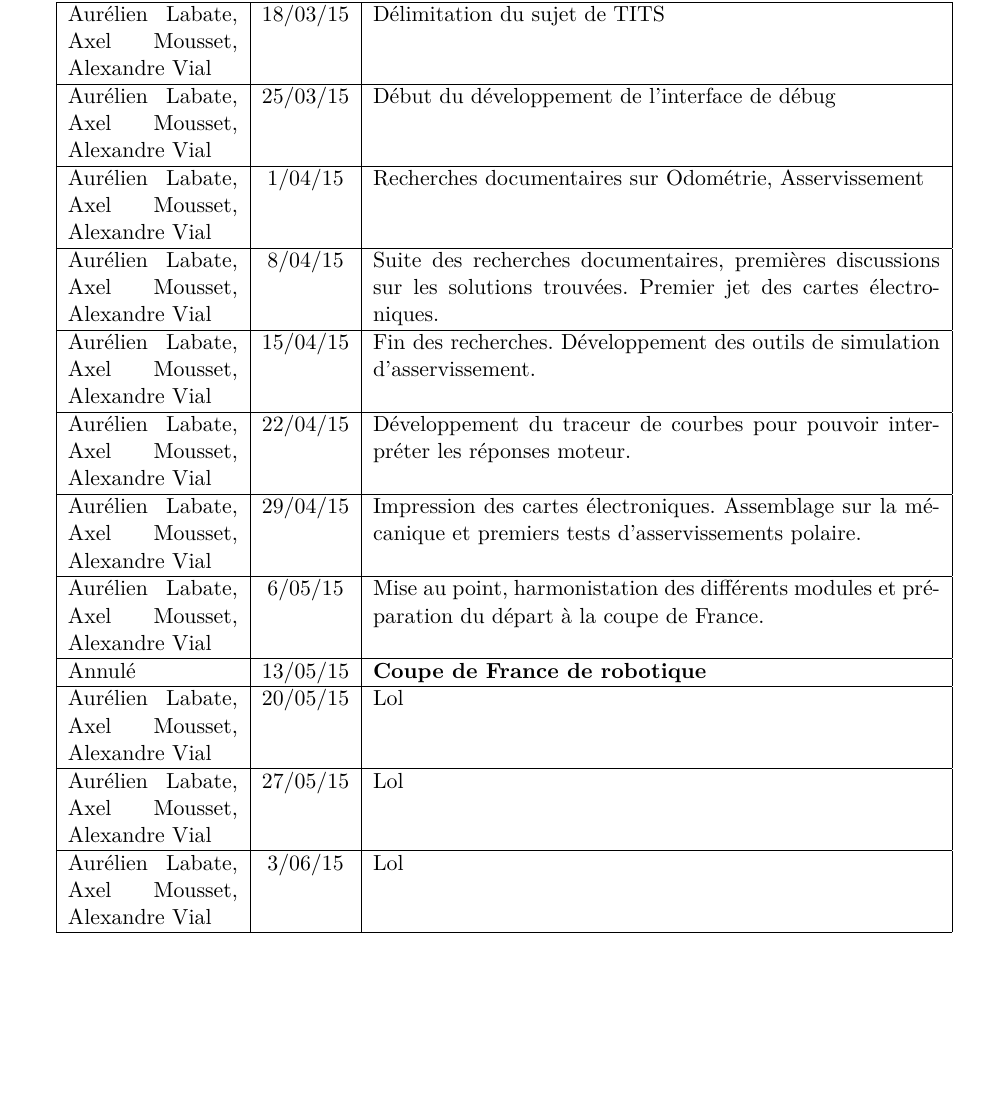
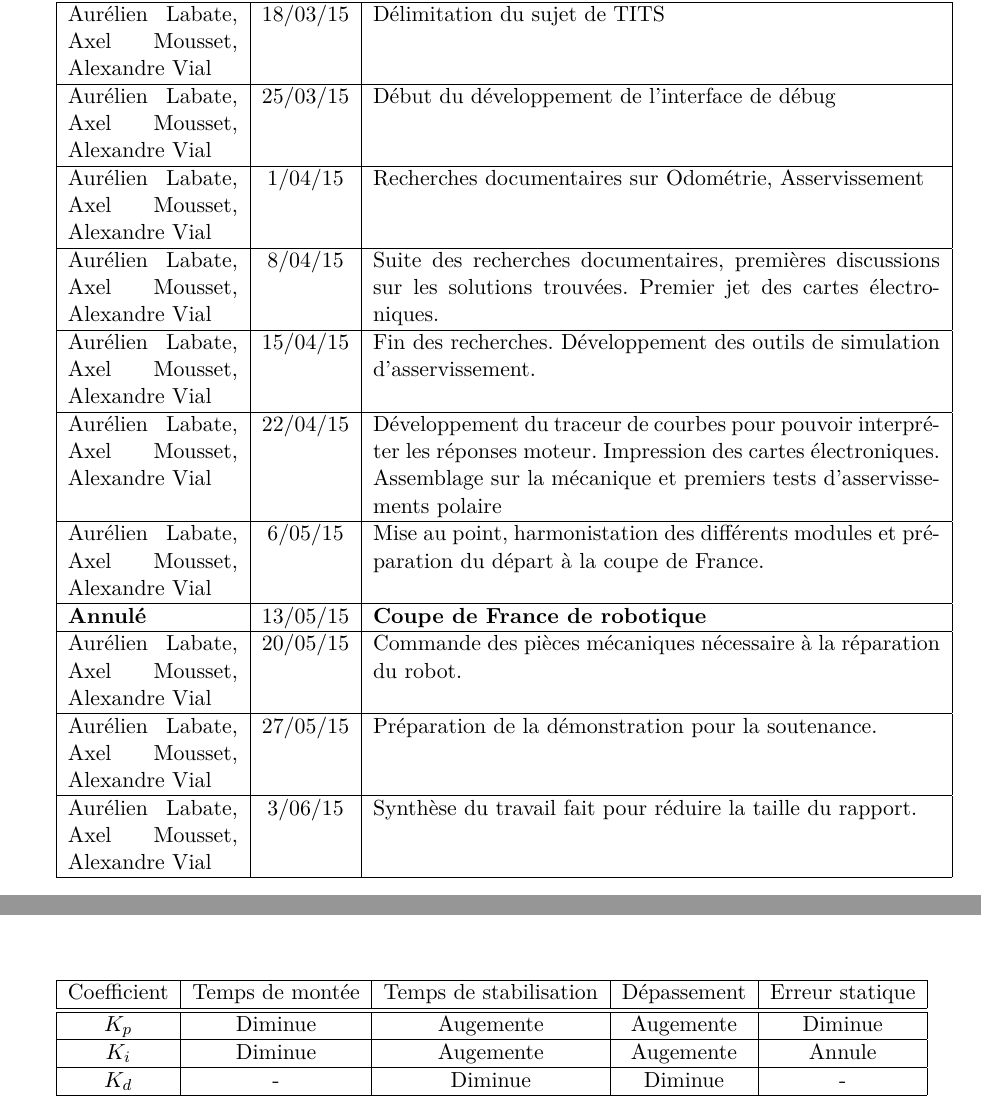
Before and after one commit to PymZoR/UTT-TITS, a LaTeX document (doc.tex, which reads parts/04-Annexes.tex): part of page 31 of 33 before the commit and two parts of pages 31 and 32 of 33 after it, the two joined at a grey line, cut so that both start at the same text, the shorter picture padded with empty space. Compiled offline with pdfLaTeX.

Commit message:
Annexes finit

```diff
--- a/parts/04-Annexes.tex
+++ b/parts/04-Annexes.tex
@@ -14,22 +14,32 @@
         \hline
         Aurélien Labate, Axel Mousset, Alexandre Vial & 15/04/15 & Fin des recherches. Développement des outils de simulation d'asservissement.\\
         \hline
-        Aurélien Labate, Axel Mousset, Alexandre Vial & 22/04/15 & Développement du traceur de courbes pour pouvoir interpréter les réponses moteur.\\
-        \hline
-        Aurélien Labate, Axel Mousset, Alexandre Vial & 29/04/15 & Impression des cartes électroniques. Assemblage sur la mécanique et premiers tests d'asservissements polaire.\\
+        Aurélien Labate, Axel Mousset, Alexandre Vial & 22/04/15 & Développement du traceur de courbes pour pouvoir interpréter les réponses moteur. Impression des cartes électroniques. Assemblage sur la mécanique et premiers tests d'asservissements polaire\\
         \hline
         Aurélien Labate, Axel Mousset, Alexandre Vial & 6/05/15 & Mise au point, harmonistation des différents modules et préparation du départ à la coupe de France.\\
         \hline
-        Annulé & 13/05/15 & \textbf{Coupe de France de robotique}\\
+        \textbf{Annulé} & 13/05/15 & \textbf{Coupe de France de robotique}\\
         \hline
-        Aurélien Labate, Axel Mousset, Alexandre Vial & 20/05/15 & Lol\\
+        Aurélien Labate, Axel Mousset, Alexandre Vial & 20/05/15 & Commande des pièces mécaniques nécessaire à la réparation du robot.\\
         \hline
-        Aurélien Labate, Axel Mousset, Alexandre Vial & 27/05/15 & Lol\\
+        Aurélien Labate, Axel Mousset, Alexandre Vial & 27/05/15 & Préparation de la démonstration pour la soutenance.\\
         \hline
-        Aurélien Labate, Axel Mousset, Alexandre Vial & 3/06/15 & Lol\\
+        Aurélien Labate, Axel Mousset, Alexandre Vial & 3/06/15 & Synthèse du travail fait pour réduire la taille du rapport.\\
         \hline
      \end{tabular}
 
 
 \newpage
 \chapter{Memento sur les influences des coefficients PID}
+    \begin{tabular}{|c|c|c|c|c|}
+        \hline
+        Coefficient& Temps de montée& Temps de stabilisation& Dépassement& Erreur statique\\
+        \hline
+        \hline
+        $K_p$ & Diminue & Augemente & Augemente & Diminue \\
+        \hline
+        $K_i$ & Diminue & Augemente & Augemente & Annule \\
+        \hline
+        $K_d$ & - & Diminue & Diminue & - \\
+        \hline
+     \end{tabular}
```
Also changed, not shown: doc.pdf.
